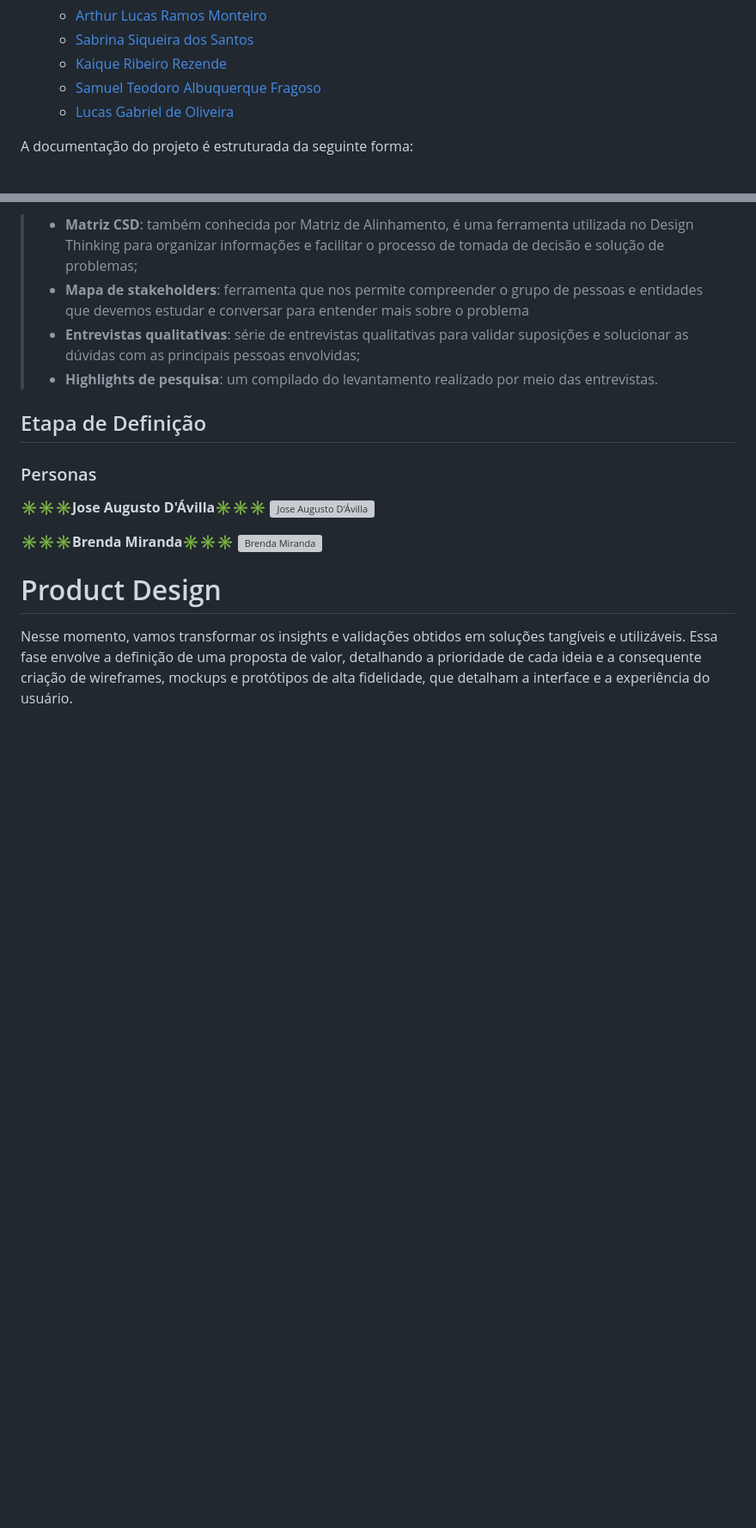
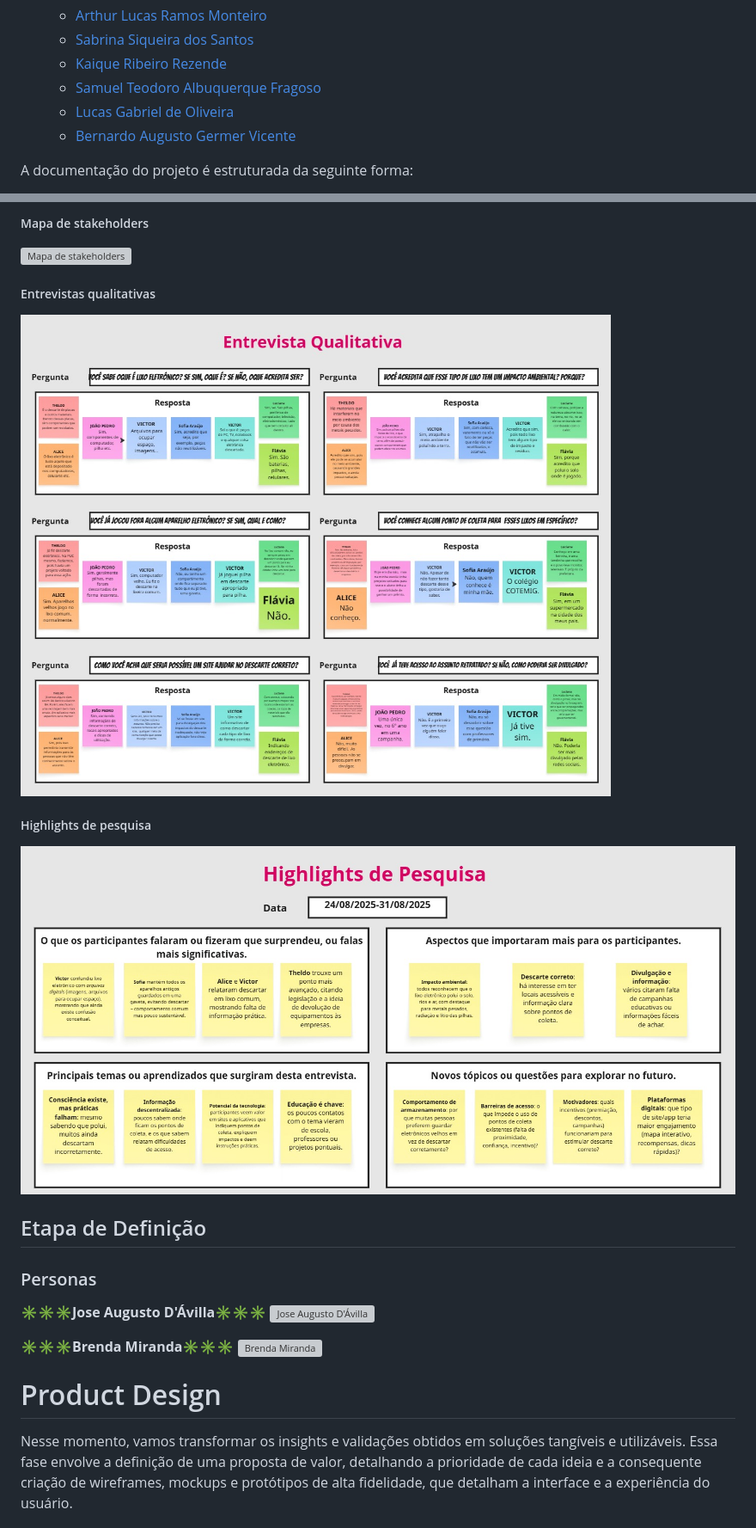
Before and after one commit to ICEI-PUC-Minas-CC-TI/ti1-cc-2025-2-tarde-grupo-2-lixo-eletronico, a Markdown page: docs/README.md, 2 parts joined by grey strips. Shown: that part at 86% size. GitHub-like rendering; pictures changed too: docs/images/entrevistaQualitativa.jpg (added), docs/images/highlights.jpg (added); blank space fills up the shorter version; grey boxes are pictures that could not be loaded.

Commit message:
Alterações adicionais no README.md

```diff
--- a/docs/README.md
+++ b/docs/README.md
@@ -12,7 +12,7 @@ Informações básicas do projeto.
   * [Kaique Ribeiro Rezende](https://github.com/Kaique-tec)
   * [Samuel Teodoro Albuquerque Fragoso](https://github.com/samuelfragosoye)
   * [Lucas Gabriel de Oliveira](https://github.com/cicrano)
-
+  * [Bernardo Augusto Germer Vicente]()
 
 A documentação do projeto é estruturada da seguinte forma:
 
@@ -63,8 +65,13 @@ A documentação do projeto é estruturada da seguinte forma:
 
-> * **Matriz CSD**: também conhecida por Matriz de Alinhamento, é uma ferramenta utilizada no Design Thinking para organizar informações e facilitar o processo de tomada de decisão e solução de problemas;
-> * **Mapa de stakeholders**: ferramenta que nos permite compreender o grupo de pessoas e entidades que devemos estudar e conversar para entender mais sobre o problema
-> * **Entrevistas qualitativas**: série de entrevistas qualitativas para validar suposições e solucionar as dúvidas com as principais pessoas envolvidas;
-> * **Highlights de pesquisa**: um compilado do levantamento realizado por meio das entrevistas.
+##### Mapa de stakeholders
+![Mapa de stakeholders](images/.jpg)
+
+##### Entrevistas qualitativas
+![Entrevistas qualitativas](images/entrevistaQualitativa.jpg)
+
+##### Highlights de pesquisa
+![Highlights de pesquisa](images/highlights.jpg)
+
 
 ## Etapa de Definição
 
```
Also changed, not shown: other parts of docs/README.md (+3 -2 lines), docs/images/matrizCSD.jpg (added).
